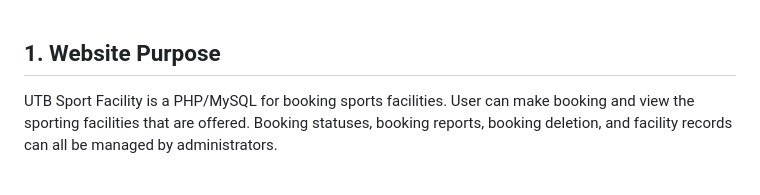
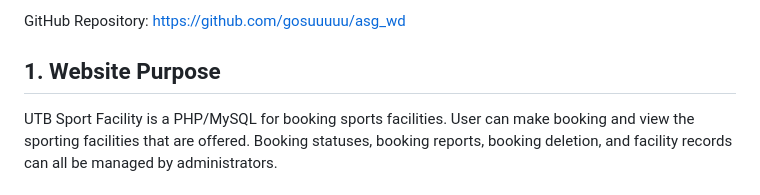
Before and after one commit to gosuuuuu/asg_wd, a Markdown page: README.md, the part around the change. GitHub-like rendering.

Commit message:
Repository GitHub

```diff
--- a/README.md
+++ b/README.md
@@ -1,3 +1,5 @@
+GitHub Repository: https://github.com/gosuuuuu/asg_wd
+
 ## 1. Website Purpose
 UTB Sport Facility is a PHP/MySQL for booking sports facilities. User can make booking and view the sporting facilities that are offered. Booking statuses, booking reports, booking deletion, and facility records can all be managed by administrators.
 
```
